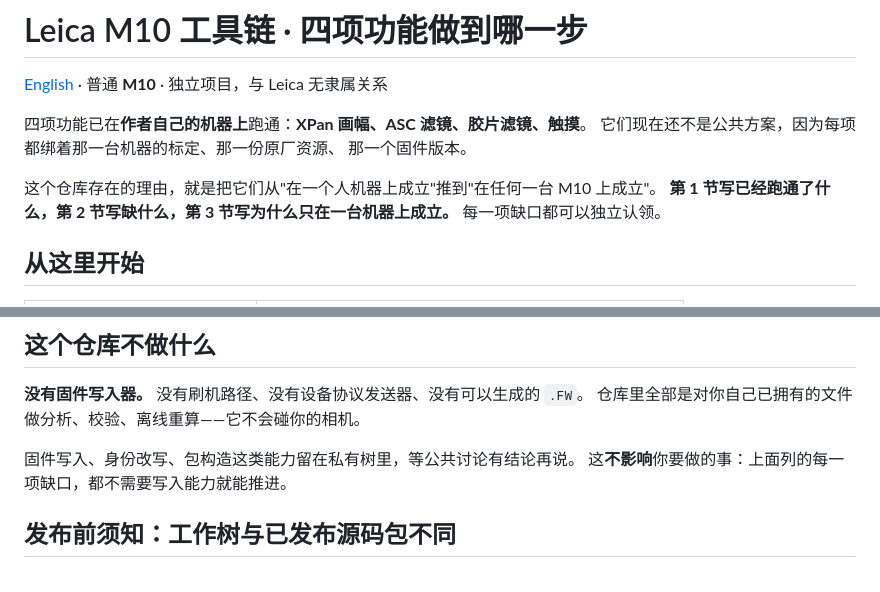
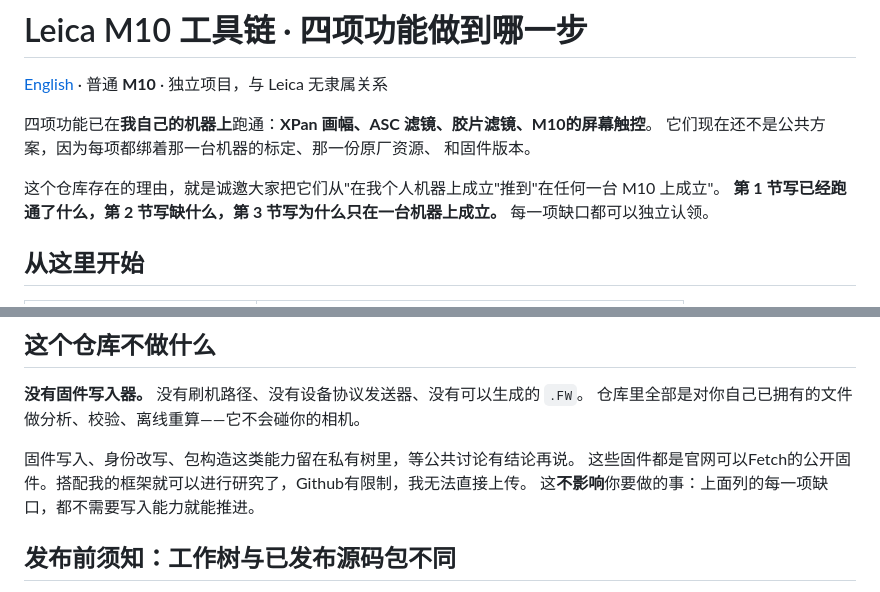
Before and after one commit to Issue421/leica-m10-toolkit, a Markdown page: README.md, 2 parts joined by grey strips. Rendered like a GitHub page.

```diff
--- a/README.md
+++ b/README.md
@@ -2,11 +2,11 @@
 
 [English](README.en.md) · 普通 **M10** · 独立项目，与 Leica 无隶属关系
 
-四项功能已在**作者自己的机器上**跑通：**XPan 画幅、ASC 滤镜、胶片滤镜、触摸**。
+四项功能已在**我自己的机器上**跑通：**XPan 画幅、ASC 滤镜、胶片滤镜、M10的屏幕触控**。
 它们现在还不是公共方案，因为每项都绑着那一台机器的标定、那一份原厂资源、
-那一个固件版本。
+和固件版本。
 
-这个仓库存在的理由，就是把它们从"在一个人机器上成立"推到"在任何一台 M10 上成立"。
+这个仓库存在的理由，就是诚邀大家把它们从"在我个人机器上成立"推到"在任何一台 M10 上成立"。
 **第 1 节写已经跑通了什么，第 2 节写缺什么，第 3 节写为什么只在一台机器上成立。**
 每一项缺口都可以独立认领。
 
@@ -25,6 +25,7 @@
 仓库里全部是对你自己已拥有的文件做分析、校验、离线重算——它不会碰你的相机。
 
 固件写入、身份改写、包构造这类能力留在私有树里，等公共讨论有结论再说。
+这些固件都是官网可以Fetch的公开固件。搭配我的框架就可以进行研究了，Github有限制，我无法直接上传。
 这**不影响**你要做的事：上面列的每一项缺口，都不需要写入能力就能推进。
 
 ## 发布前须知：工作树与已发布源码包不同
```
